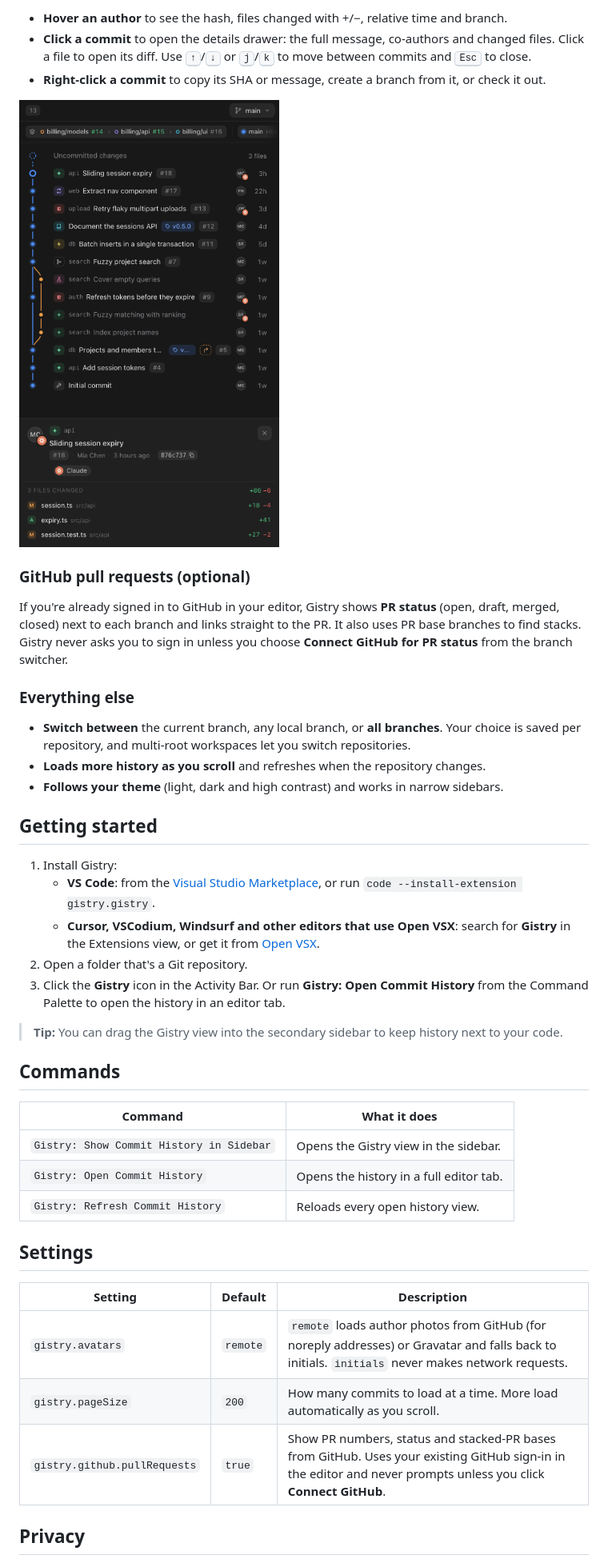
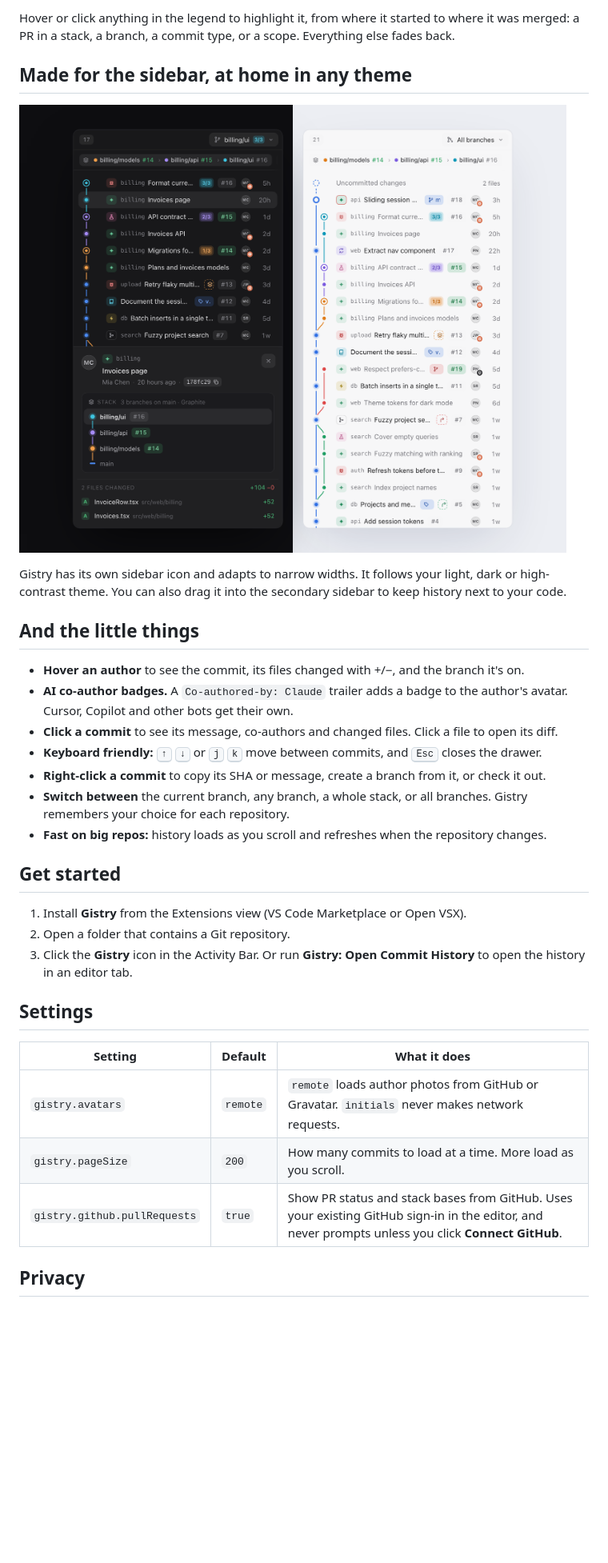
Before and after one commit to levijubb/gistry, a Markdown page: README.md, the part around one of its changes. Shown at 80% size. Rendered like a GitHub page; pictures changed too: docs/images/sidebar.png; blank space fills up the shorter version.

```diff
--- a/README.md
+++ b/README.md
@@ -31,45 +30,35 @@ Gistry adds a fast, good-looking commit graph to VS Code and Cursor. It reads st
 
-- **Hover an author** to see the hash, files changed with +/−, relative time and branch.
-- **Click a commit** to open the details drawer: the full message, co-authors and changed files. Click a file to open its diff. Use <kbd>↑</kbd>/<kbd>↓</kbd> or <kbd>j</kbd>/<kbd>k</kbd> to move between commits and <kbd>Esc</kbd> to close.
+Hover or click anything in the legend to highlight it, from where it started to where it was merged: a PR in a stack, a branch, a commit type, or a scope. Everything else fades back.
+
+## Made for the sidebar, at home in any theme
+
+![Gistry in a narrow sidebar, in a dark theme with the stack drawer open and in a light theme showing all branches](docs/images/sidebar.png)
+
+Gistry has its own sidebar icon and adapts to narrow widths. It follows your light, dark or high-contrast theme. You can also drag it into the secondary sidebar to keep history next to your code.
+
+## And the little things
+
+- **Hover an author** to see the commit, its files changed with +/−, and the branch it's on.
+- **AI co-author badges.** A `Co-authored-by: Claude` trailer adds a badge to the author's avatar. Cursor, Copilot and other bots get their own.
+- **Click a commit** to see its message, co-authors and changed files. Click a file to open its diff.
+- **Keyboard friendly:** <kbd>↑</kbd> <kbd>↓</kbd> or <kbd>j</kbd> <kbd>k</kbd> move between commits, and <kbd>Esc</kbd> closes the drawer.
 - **Right-click a commit** to copy its SHA or message, create a branch from it, or check it out.
+- **Switch between** the current branch, any branch, a whole stack, or all branches. Gistry remembers your choice for each repository.
+- **Fast on big repos:** history loads as you scroll and refreshes when the repository changes.
 
-<img src="docs/images/sidebar.png" alt="Gistry in the sidebar with the details drawer open" width="420" />
+## Get started
 
-### GitHub pull requests (optional)
-
-If you're already signed in to GitHub in your editor, Gistry shows **PR status** (open, draft, merged, closed) next to each branch and links straight to the PR. It also uses PR base branches to find stacks. Gistry never asks you to sign in unless you choose **Connect GitHub for PR status** from the branch switcher.
-
-### Everything else
-
-- **Switch between** the current branch, any local branch, or **all branches**. Your choice is saved per repository, and multi-root workspaces let you switch repositories.
-- **Loads more history as you scroll** and refreshes when the repository changes.
-- **Follows your theme** (light, dark and high contrast) and works in narrow sidebars.
-
-## Getting started
-
-1. Install Gistry:
-   - **VS Code**: from the [Visual Studio Marketplace](https://marketplace.visualstudio.com/items?itemName=gistry.gistry), or run `code --install-extension gistry.gistry`.
-   - **Cursor, VSCodium, Windsurf and other editors that use Open VSX**: search for **Gistry** in the Extensions view, or get it from [Open VSX](https://open-vsx.org/extension/gistry/gistry).
-2. Open a folder that's a Git repository.
-3. Click the **Gistry** icon in the Activity Bar. Or run **Gistry: Open Commit History** from the Command Palette to open the history in an editor tab.
-
-> **Tip:** You can drag the Gistry view into the secondary sidebar to keep history next to your code.
-
-## Commands
-
-| Command                                 | What it does                               |
-| --------------------------------------- | ------------------------------------------ |
-| `Gistry: Show Commit History in Sidebar` | Opens the Gistry view in the sidebar.      |
-| `Gistry: Open Commit History`           | Opens the history in a full editor tab.    |
-| `Gistry: Refresh Commit History`        | Reloads every open history view.           |
+1. Install **Gistry** from the Extensions view (VS Code Marketplace or Open VSX).
+2. Open a folder that contains a Git repository.
+3. Click the **Gistry** icon in the Activity Bar. Or run **Gistry: Open Commit History** to open the history in an editor tab.
 
 ## Settings
 
-| Setting                      | Default  | Description                                                                                                                                            |
-| ---------------------------- | -------- | ------------------------------------------------------------------------------------------------------------------------------------------------------ |
-| `gistry.avatars`             | `remote` | `remote` loads author photos from GitHub (for noreply addresses) or Gravatar and falls back to initials. `initials` never makes network requests.      |
-| `gistry.pageSize`            | `200`    | How many commits to load at a time. More load automatically as you scroll.                                                                              |
-| `gistry.github.pullRequests` | `true`   | Show PR numbers, status and stacked-PR bases from GitHub. Uses your existing GitHub sign-in in the editor and never prompts unless you click **Connect GitHub**. |
+| Setting                      | Default  | What it does                                                                                                                   |
+| ---------------------------- | -------- | ------------------------------------------------------------------------------------------------------------------------------ |
+| `gistry.avatars`             | `remote` | `remote` loads author photos from GitHub or Gravatar. `initials` never makes network requests.                                  |
+| `gistry.pageSize`            | `200`    | How many commits to load at a time. More load as you scroll.                                                                    |
+| `gistry.github.pullRequests` | `true`   | Show PR status and stack bases from GitHub. Uses your existing GitHub sign-in in the editor, and never prompts unless you click **Connect GitHub**. |
 
 ## Privacy
 
```
Also changed, not shown: other parts of README.md (+22 -33 lines), docs/images/conventional.png (added), docs/images/hero.png (added), docs/images/history.png (deleted), docs/images/spotlight.gif (added), docs/images/stacks.png (added), 5 other files.
